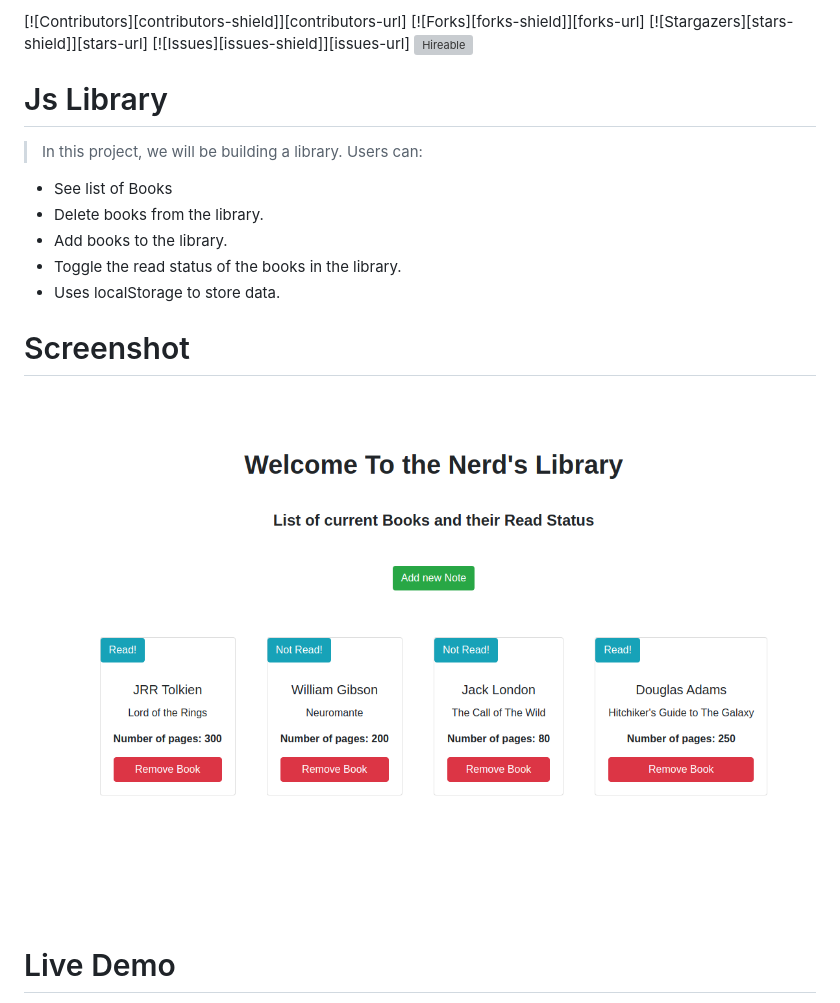
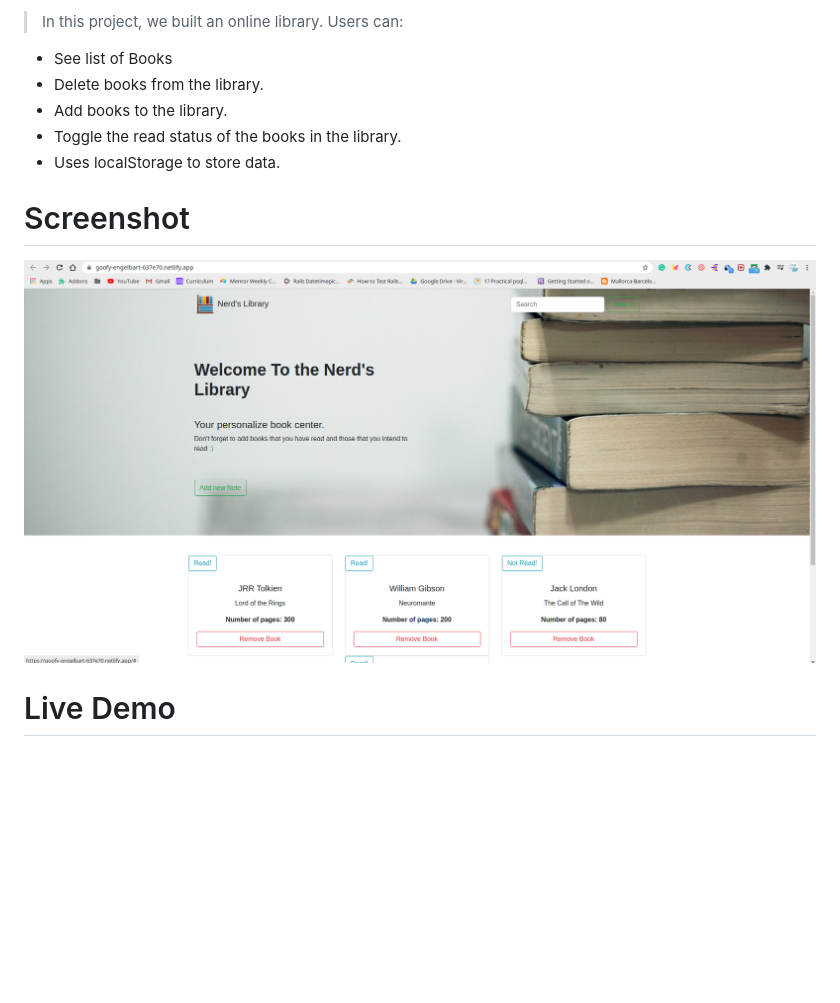
Before and after one commit to kelibst/javascript_library, a Markdown page: README.md, the part around the change. Drawn GitHub-style; pictures changed too: assets/images/Screenshot.png; blank space fills up the shorter version; grey boxes are pictures that could not be loaded.

Commit message:
modified read me image

```diff
--- a/README.md
+++ b/README.md
@@ -13,15 +13,13 @@
 *** for contributors-url, forks-url, etc. This is an optional, concise syntax you may use.
 *** https://www.markdownguide.org/basic-syntax/#reference-style-links
 -->
-[![Contributors][contributors-shield]][contributors-url]
-[![Forks][forks-shield]][forks-url]
-[![Stargazers][stars-shield]][stars-url]
-[![Issues][issues-shield]][issues-url]
+
+
 ![Hireable](https://cdn.rawgit.com/hiendv/hireable/master/styles/default/yes.svg)
 
 # Js Library
 
-> In this project, we will be building a library.
+> In this project, we built an online library.
 Users can:
 - See list of Books
 - Delete books from the library.
```
Also changed, not shown: 1 other file.
